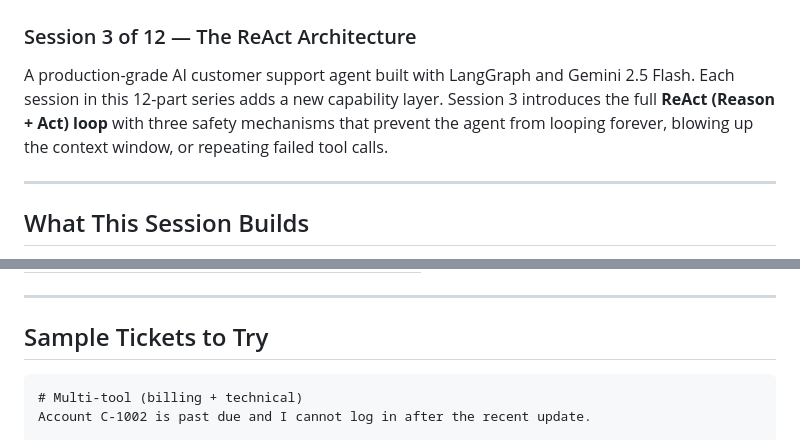
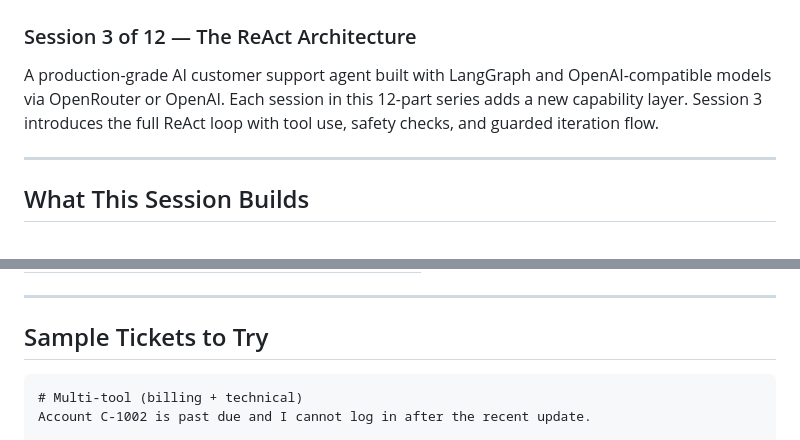
Before and after one commit to Anjali-k27/S3_SupportAgent, a Markdown page: README.md, 2 parts joined by grey strips. Rendered like a GitHub page.

````diff
--- a/README.md
+++ b/README.md
@@ -1,7 +1,7 @@
 # Enterprise AI Support Platform
 ### Session 3 of 12 — The ReAct Architecture
 
-A production-grade AI customer support agent built with LangGraph and Gemini 2.5 Flash. Each session in this 12-part series adds a new capability layer. Session 3 introduces the full **ReAct (Reason + Act) loop** with three safety mechanisms that prevent the agent from looping forever, blowing up the context window, or repeating failed tool calls.
+A production-grade AI customer support agent built with LangGraph and OpenAI-compatible models via OpenRouter or OpenAI. Each session in this 12-part series adds a new capability layer. Session 3 introduces the full ReAct loop with tool use, safety checks, and guarded iteration flow.
 
 ---
 
@@ -208,7 +233,7 @@ Looks up fraud risk score, flagged behavioral patterns, and recommended action.
 
 ## Sample Tickets to Try
 
-```
+```text
 # Multi-tool (billing + technical)
 Account C-1002 is past due and I cannot log in after the recent update.
 
````
Also changed, not shown: other parts of README.md (+37 -12 lines).
